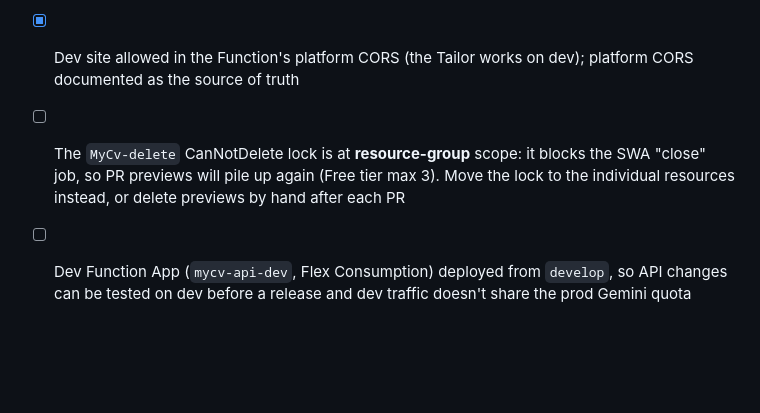
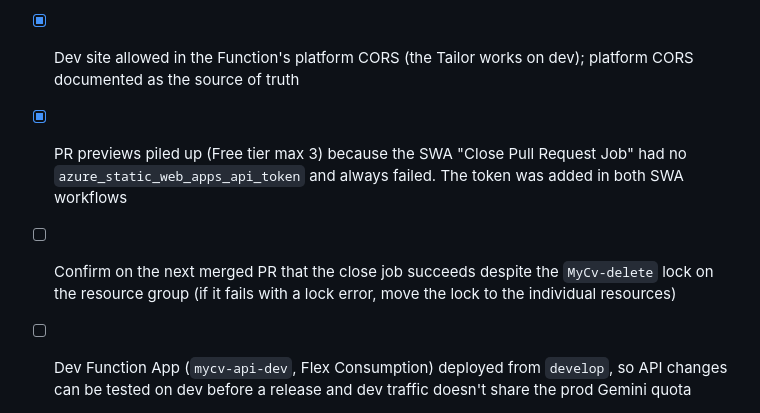
Before and after one commit to ValerianVrn/MyCv, a Markdown page: docs/ROADMAP.md, the part around the change. Drawn GitHub-style; blank space fills up the shorter version.

Commit message:
doc: roadmap, real cause of leftover pr previews
Co-Authored-By: Claude Opus 5.5 <noreply@anthropic.com>

```diff
--- a/docs/ROADMAP.md
+++ b/docs/ROADMAP.md
@@ -76,8 +76,10 @@ the fixed cost of the .NET WebAssembly runtime (download + CPU startup). The nex
 - [x] Delete the dead `deploy.yml` / `deploy-dev.yml` / `deploy-prod.yml` (old Web Apps no longer exist) and the matching `deploy` job of `ai-codegen.yml`
 - [x] Stale PR preview environments deleted (2026-11-11)
 - [x] Dev site allowed in the Function's platform CORS (the Tailor works on dev); platform CORS documented as the source of truth
-- [ ] The `MyCv-delete` CanNotDelete lock is at **resource-group** scope: it blocks the SWA "close" job, so PR previews will pile up
-      again (Free tier max 3). Move the lock to the individual resources instead, or delete previews by hand after each PR
+- [x] PR previews piled up (Free tier max 3) because the SWA "Close Pull Request Job" had no `azure_static_web_apps_api_token`
+      and always failed. The token was added in both SWA workflows
+- [ ] Confirm on the next merged PR that the close job succeeds despite the `MyCv-delete` lock on the resource group
+      (if it fails with a lock error, move the lock to the individual resources)
 - [ ] Dev Function App (`mycv-api-dev`, Flex Consumption) deployed from `develop`, so API changes can be tested on dev before a
       release and dev traffic doesn't share the prod Gemini quota
 - [ ] Rename the remaining workflows to readable names (CI, SWA deploy dev/prod, Function deploy)
```
